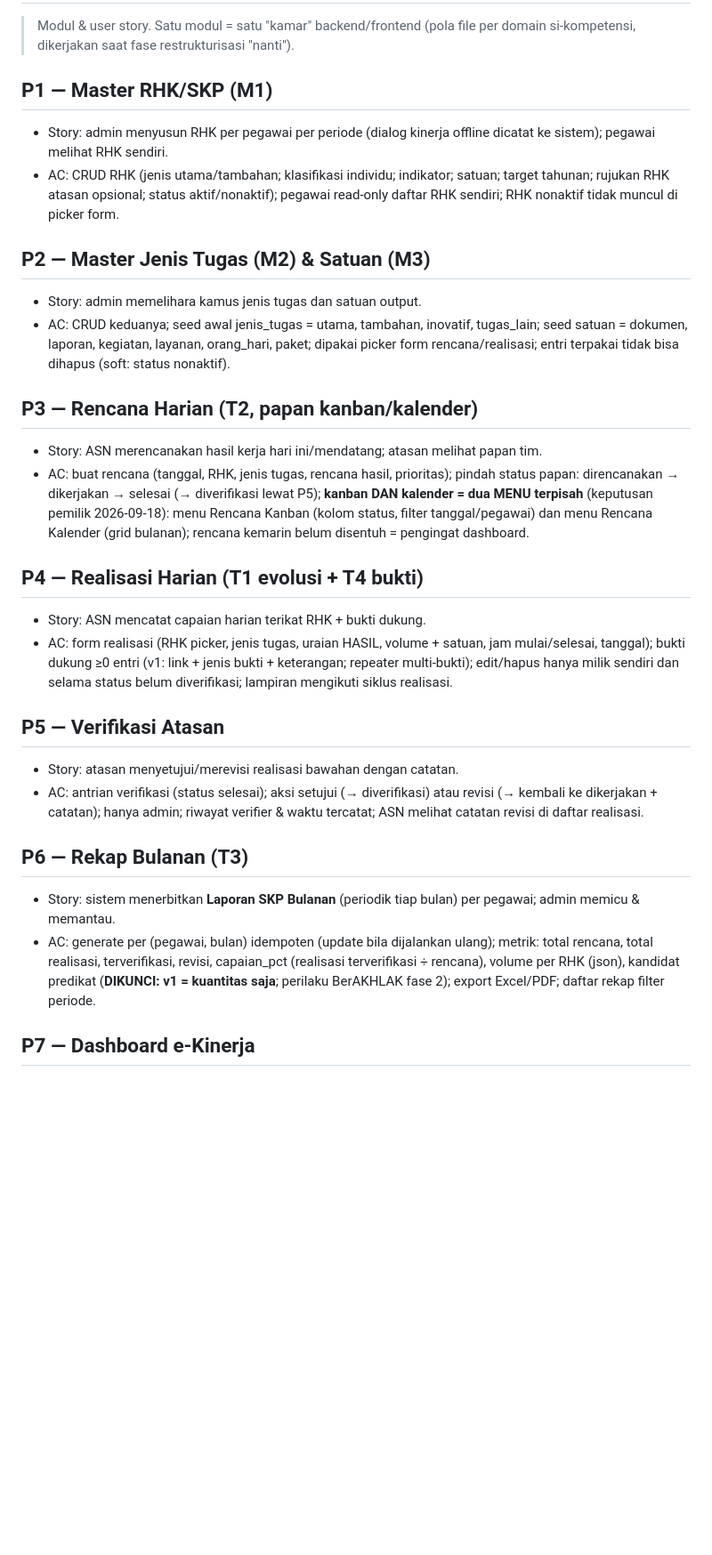
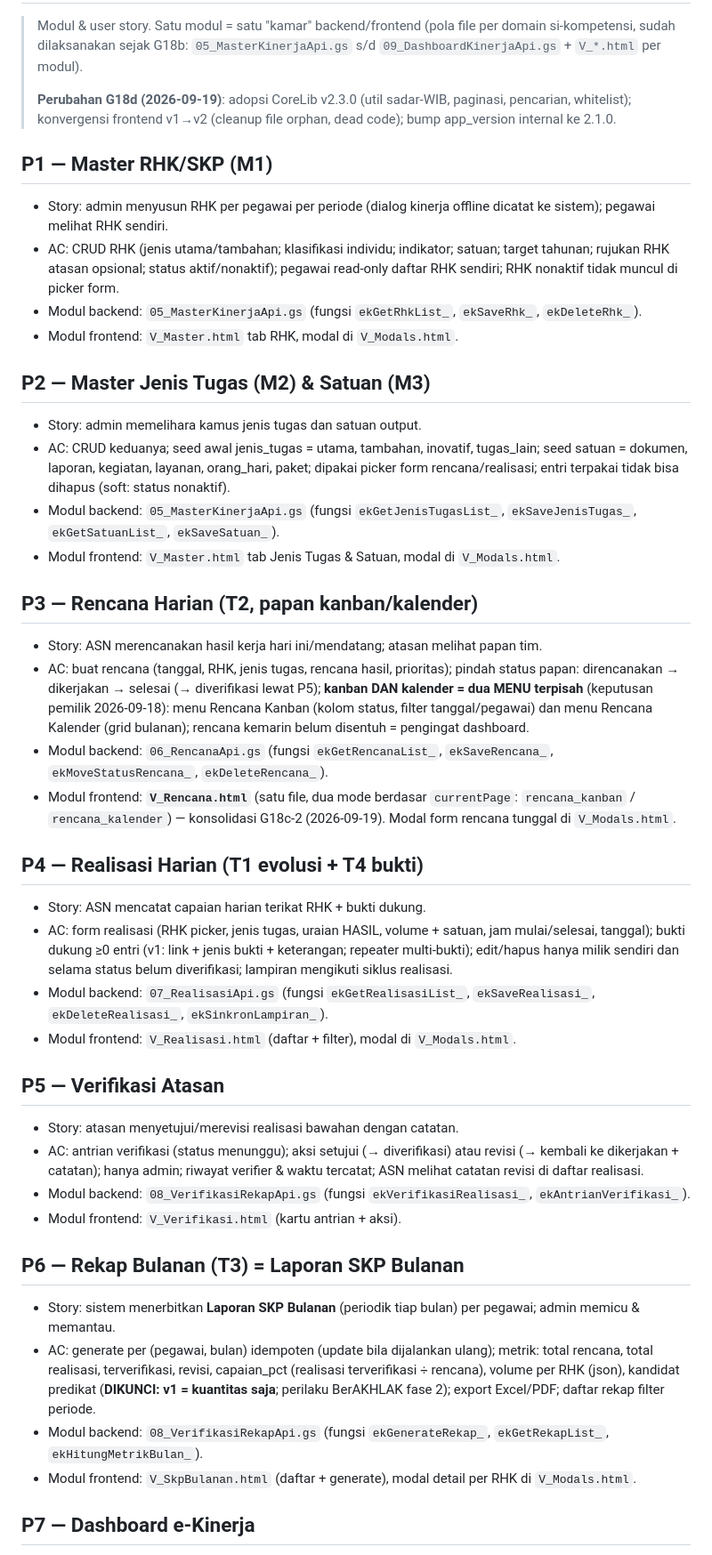
Before and after one commit to miftachurrochim82-sketch/si-lahar, a Markdown page: docs/02_PRD.md, the part around one of its changes. Shown at 89% size. Drawn GitHub-style; blank space fills up the shorter version.

```diff
--- a/docs/02_PRD.md
+++ b/docs/02_PRD.md
@@ -2,30 +2,47 @@
 
 > Modul & user story. Satu modul = satu "kamar" backend/frontend (pola file per domain
-> si-kompetensi, dikerjakan saat fase restrukturisasi "nanti").
+> si-kompetensi, sudah dilaksanakan sejak G18b: `05_MasterKinerjaApi.gs` s/d
+> `09_DashboardKinerjaApi.gs` + `V_*.html` per modul).
+>
+> **Perubahan G18d (2026-09-19)**: adopsi CoreLib v2.3.0 (util sadar-WIB,
+> paginasi, pencarian, whitelist); konvergensi frontend v1→v2 (cleanup file orphan,
+> dead code); bump app_version internal ke 2.1.0.
 
 ## P1 — Master RHK/SKP (M1)
 - Story: admin menyusun RHK per pegawai per periode (dialog kinerja offline dicatat ke sistem); pegawai melihat RHK sendiri.
 - AC: CRUD RHK (jenis utama/tambahan; klasifikasi individu; indikator; satuan; target tahunan; rujukan RHK atasan opsional; status aktif/nonaktif); pegawai read-only daftar RHK sendiri; RHK nonaktif tidak muncul di picker form.
+- Modul backend: `05_MasterKinerjaApi.gs` (fungsi `ekGetRhkList_`, `ekSaveRhk_`, `ekDeleteRhk_`).
+- Modul frontend: `V_Master.html` tab RHK, modal di `V_Modals.html`.
 
 ## P2 — Master Jenis Tugas (M2) & Satuan (M3)
 - Story: admin memelihara kamus jenis tugas dan satuan output.
 - AC: CRUD keduanya; seed awal jenis_tugas = utama, tambahan, inovatif, tugas_lain; seed satuan = dokumen, laporan, kegiatan, layanan, orang_hari, paket; dipakai picker form rencana/realisasi; entri terpakai tidak bisa dihapus (soft: status nonaktif).
+- Modul backend: `05_MasterKinerjaApi.gs` (fungsi `ekGetJenisTugasList_`, `ekSaveJenisTugas_`, `ekGetSatuanList_`, `ekSaveSatuan_`).
+- Modul frontend: `V_Master.html` tab Jenis Tugas & Satuan, modal di `V_Modals.html`.
 
 ## P3 — Rencana Harian (T2, papan kanban/kalender)
 - Story: ASN merencanakan hasil kerja hari ini/mendatang; atasan melihat papan tim.
 - AC: buat rencana (tanggal, RHK, jenis tugas, rencana hasil, prioritas); pindah status papan: direncanakan → dikerjakan → selesai (→ diverifikasi lewat P5); **kanban DAN kalender = dua MENU terpisah** (keputusan pemilik 2026-09-18): menu Rencana Kanban (kolom status, filter tanggal/pegawai) dan menu Rencana Kalender (grid bulanan); rencana kemarin belum disentuh = pengingat dashboard.
+- Modul backend: `06_RencanaApi.gs` (fungsi `ekGetRencanaList_`, `ekSaveRencana_`, `ekMoveStatusRencana_`, `ekDeleteRencana_`).
+- Modul frontend: **`V_Rencana.html`** (satu file, dua mode berdasar `currentPage`: `rencana_kanban` / `rencana_kalender`) — konsolidasi G18c-2 (2026-09-19). Modal form rencana tunggal di `V_Modals.html`.
 
 ## P4 — Realisasi Harian (T1 evolusi + T4 bukti)
 - Story: ASN mencatat capaian harian terikat RHK + bukti dukung.
 - AC: form realisasi (RHK picker, jenis tugas, uraian HASIL, volume + satuan, jam mulai/selesai, tanggal); bukti dukung ≥0 entri (v1: link + jenis bukti + keterangan; repeater multi-bukti); edit/hapus hanya milik sendiri dan selama status belum diverifikasi; lampiran mengikuti siklus realisasi.
+- Modul backend: `07_RealisasiApi.gs` (fungsi `ekGetRealisasiList_`, `ekSaveRealisasi_`, `ekDeleteRealisasi_`, `ekSinkronLampiran_`).
+- Modul frontend: `V_Realisasi.html` (daftar + filter), modal di `V_Modals.html`.
 
 ## P5 — Verifikasi Atasan
 - Story: atasan menyetujui/merevisi realisasi bawahan dengan catatan.
-- AC: antrian verifikasi (status selesai); aksi setujui (→ diverifikasi) atau revisi (→ kembali ke dikerjakan + catatan); hanya admin; riwayat verifier & waktu tercatat; ASN melihat catatan revisi di daftar realisasi.
+- AC: antrian verifikasi (status menunggu); aksi setujui (→ diverifikasi) atau revisi (→ kembali ke dikerjakan + catatan); hanya admin; riwayat verifier & waktu tercatat; ASN melihat catatan revisi di daftar realisasi.
+- Modul backend: `08_VerifikasiRekapApi.gs` (fungsi `ekVerifikasiRealisasi_`, `ekAntrianVerifikasi_`).
+- Modul frontend: `V_Verifikasi.html` (kartu antrian + aksi).
 
-## P6 — Rekap Bulanan (T3)
+## P6 — Rekap Bulanan (T3) = Laporan SKP Bulanan
 - Story: sistem menerbitkan **Laporan SKP Bulanan** (periodik tiap bulan) per pegawai; admin memicu & memantau.
 - AC: generate per (pegawai, bulan) idempoten (update bila dijalankan ulang); metrik: total rencana, total realisasi, terverifikasi, revisi, capaian_pct (realisasi terverifikasi ÷ rencana), volume per RHK (json), kandidat predikat (**DIKUNCI: v1 = kuantitas saja**; perilaku BerAKHLAK fase 2); export Excel/PDF; daftar rekap filter periode.
+- Modul backend: `08_VerifikasiRekapApi.gs` (fungsi `ekGenerateRekap_`, `ekGetRekapList_`, `ekHitungMetrikBulan_`).
+- Modul frontend: `V_SkpBulanan.html` (daftar + generate), modal detail per RHK di `V_Modals.html`.
 
 ## P7 — Dashboard e-Kinerja
 - Story: ASN memantau kinerja sendiri; atasan memantau tim.
```
Also changed, not shown: other parts of docs/02_PRD.md (+26 -3 lines).
